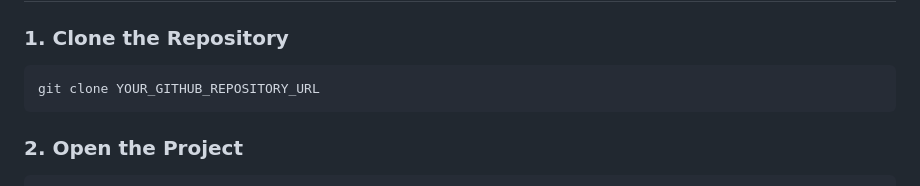
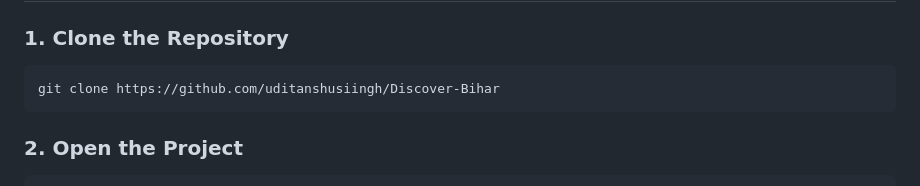
Before and after one commit to uditanshusiingh/Discover-Bihar, a Markdown page: README.md, the part around the change. Rendered like a GitHub page.

Commit message:
Update clone command with actual repository URL

````diff
--- a/README.md
+++ b/README.md
@@ -135,7 +135,7 @@ Discover-Bihar/
 ### 1. Clone the Repository
 
 ```bash
-git clone YOUR_GITHUB_REPOSITORY_URL
+git clone https://github.com/uditanshusiingh/Discover-Bihar
 ```
 
 ### 2. Open the Project
````
